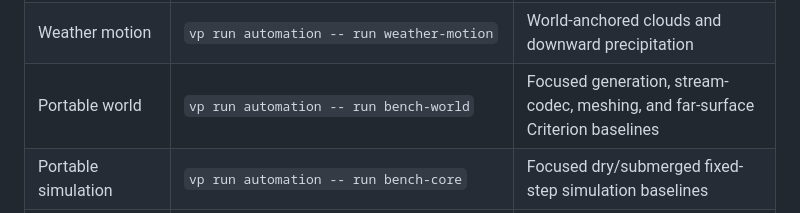
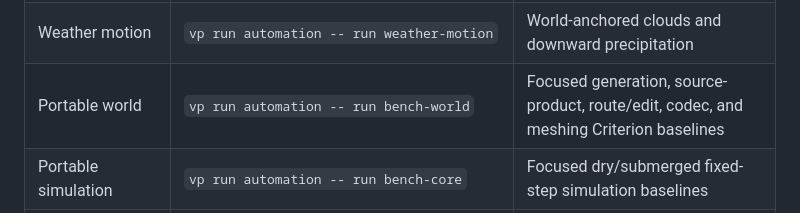
Before and after one commit to blixt/voxels, a Markdown page: docs/testing.md, the part around the change. GitHub-like rendering.

```diff
--- a/docs/testing.md
+++ b/docs/testing.md
@@ -54,7 +54,7 @@ or transport evidence that the general gate cannot.
 | Screenshot replay   | `vp run automation -- run replay-screenshot --input=FILE.png --url=http://localhost:5173/`              | Reapplies embedded camera, environment, render, streaming, and cut metadata against the same mutable world |
 | Spectator feed      | `vp run automation -- run spectator-feed`                                                               | Bodyless read-only camera, movement, body restore, screenshots, and video                                  |
 | Weather motion      | `vp run automation -- run weather-motion`                                                               | World-anchored clouds and downward precipitation                                                           |
-| Portable world      | `vp run automation -- run bench-world`                                                                  | Focused generation, stream-codec, meshing, and far-surface Criterion baselines                             |
+| Portable world      | `vp run automation -- run bench-world`                                                                  | Focused generation, source-product, route/edit, codec, and meshing Criterion baselines                     |
 | Portable simulation | `vp run automation -- run bench-core`                                                                   | Focused dry/submerged fixed-step simulation baselines                                                      |
 | Streaming runtime   | `vp run automation -- run bench-runtime`                                                                | Focused portable scheduler baselines using current client streaming limits                                 |
 
```
Also changed, not shown: README.md (+2 -2 lines).
